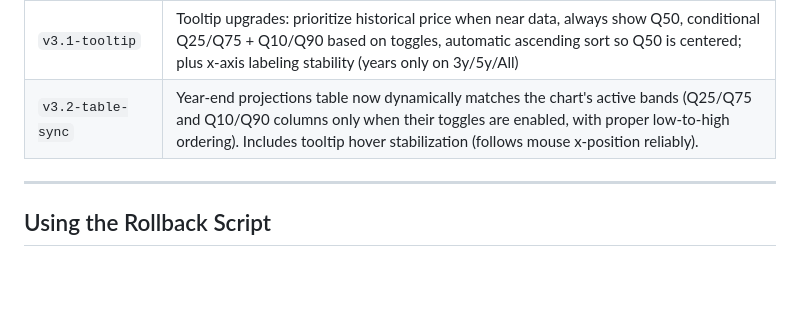
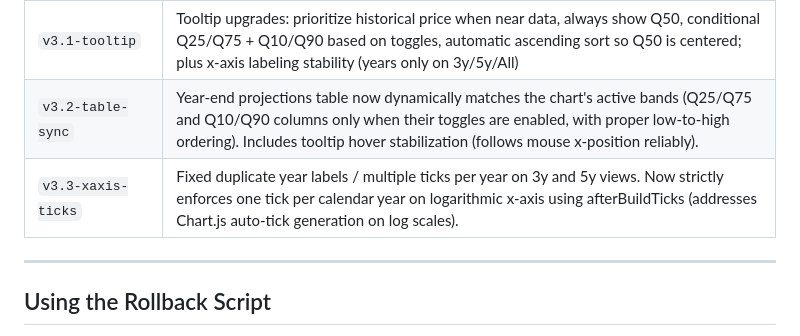
Before and after one commit to stephanlivera/btc-pl, a Markdown page: ROLLBACK.md, the part around the change. Rendered like a GitHub page; blank space fills up the shorter version.

Commit message:
Update ROLLBACK.md with v3.3-xaxis-ticks tag

```diff
--- a/ROLLBACK.md
+++ b/ROLLBACK.md
@@ -39,6 +39,7 @@ git tag -l
 | `v3-transitions`           | Completion of first UX improvements: subtle chart transitions (loading opacity, band fade, range vs band animation) + prior data freshness polish |
 | `v3.1-tooltip`             | Tooltip upgrades: prioritize historical price when near data, always show Q50, conditional Q25/Q75 + Q10/Q90 based on toggles, automatic ascending sort so Q50 is centered; plus x-axis labeling stability (years only on 3y/5y/All) |
 | `v3.2-table-sync`          | Year-end projections table now dynamically matches the chart's active bands (Q25/Q75 and Q10/Q90 columns only when their toggles are enabled, with proper low-to-high ordering). Includes tooltip hover stabilization (follows mouse x-position reliably). |
+| `v3.3-xaxis-ticks`         | Fixed duplicate year labels / multiple ticks per year on 3y and 5y views. Now strictly enforces one tick per calendar year on logarithmic x-axis using afterBuildTicks (addresses Chart.js auto-tick generation on log scales). |
 
 ---
 
```
